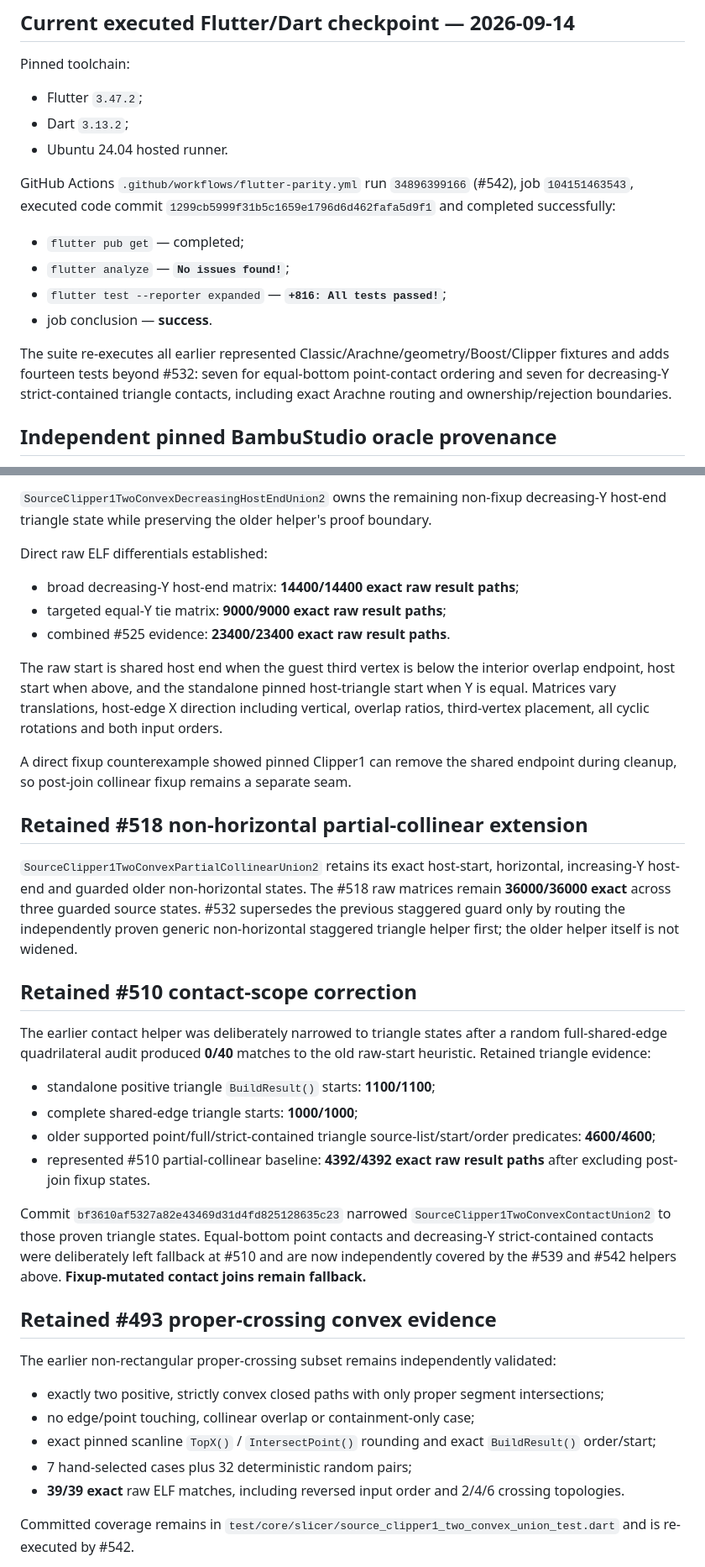
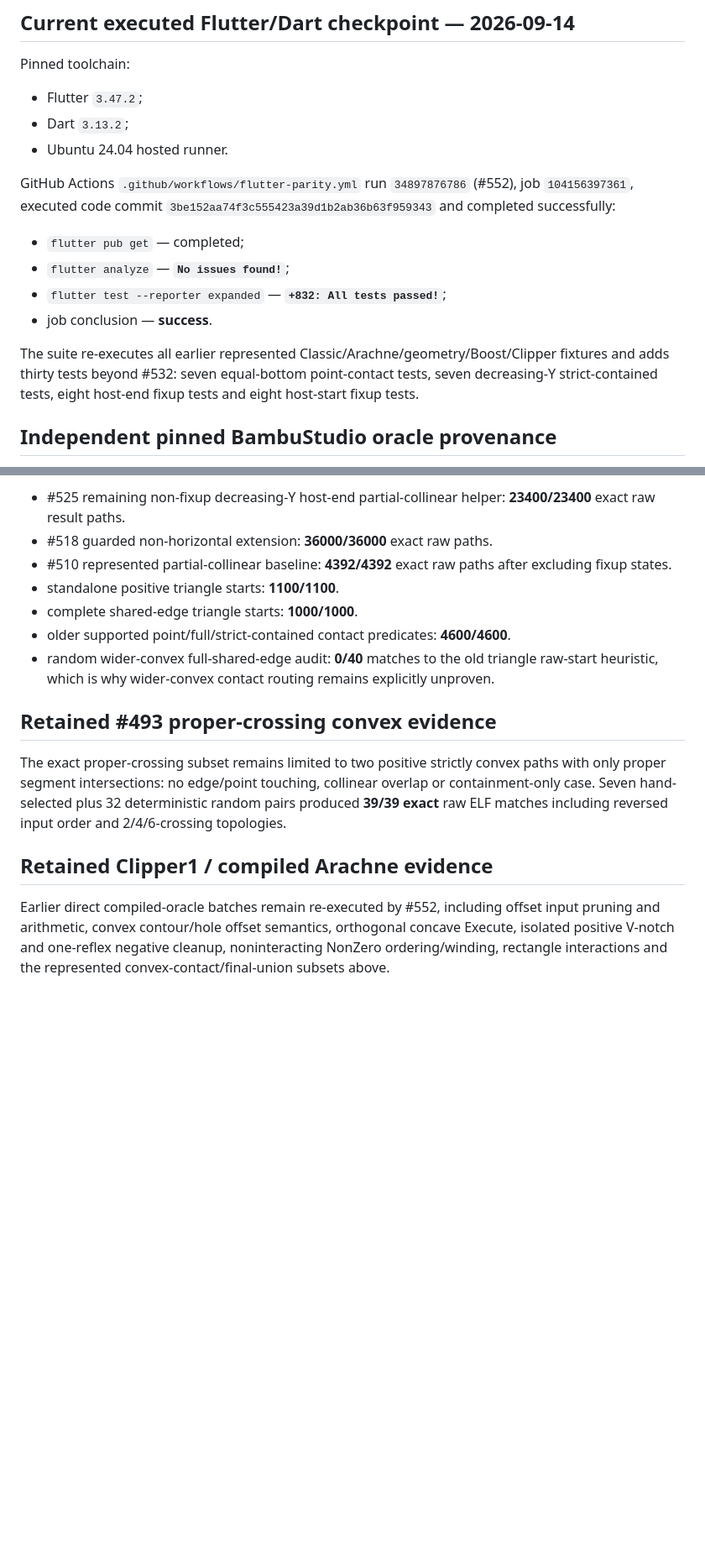
Before and after one commit to Bavk/QidiNewMorrax, a Markdown page: migration/VALIDATION.md, 2 parts joined by grey strips. Shown at 84% size. Rendered like a GitHub page; blank space fills up the shorter version.

```diff
--- a/migration/VALIDATION.md
+++ b/migration/VALIDATION.md
@@ -17,14 +17,14 @@ Pinned toolchain:
 - Dart `3.13.2`;
 - Ubuntu 24.04 hosted runner.
 
-GitHub Actions `.github/workflows/flutter-parity.yml` run `34896399166` (#542), job `104151463543`, executed code commit `1299cb5999f31b5c1659e1796d6d462fafa5d9f1` and completed successfully:
+GitHub Actions `.github/workflows/flutter-parity.yml` run `34897876786` (#552), job `104156397361`, executed code commit `3be152aa74f3c555423a39d1b2ab36b63f959343` and completed successfully:
 
 - `flutter pub get` — completed;
 - `flutter analyze` — **`No issues found!`**;
-- `flutter test --reporter expanded` — **`+816: All tests passed!`**;
+- `flutter test --reporter expanded` — **`+832: All tests passed!`**;
 - job conclusion — **success**.
 
-The suite re-executes all earlier represented Classic/Arachne/geometry/Boost/Clipper fixtures and adds fourteen tests beyond #532: seven for equal-bottom point-contact ordering and seven for decreasing-Y strict-contained triangle contacts, including exact Arachne routing and ownership/rejection boundaries.
+The suite re-executes all earlier represented Classic/Arachne/geometry/Boost/Clipper fixtures and adds thirty tests beyond #532: seven equal-bottom point-contact tests, seven decreasing-Y strict-contained tests, eight host-end fixup tests and eight host-start fixup tests.
 
 ## Independent pinned BambuStudio oracle provenance
 
@@ -118,40 +147,17 @@ Each family covers strict end-overlap, start-overlap, equal-Y ties and the equal
 
-`SourceClipper1TwoConvexDecreasingHostEndUnion2` owns the remaining non-fixup decreasing-Y host-end triangle state while preserving the older helper's proof boundary.
-
-Direct raw ELF differentials established:
-
-- broad decreasing-Y host-end matrix: **14400/14400 exact raw result paths**;
-- targeted equal-Y tie matrix: **9000/9000 exact raw result paths**;
-- combined #525 evidence: **23400/23400 exact raw result paths**.
-
-The raw start is shared host end when the guest third vertex is below the interior overlap endpoint, host start when above, and the standalone pinned host-triangle start when Y is equal. Matrices vary translations, host-edge X direction including vertical, overlap ratios, third-vertex placement, all cyclic rotations and both input orders.
-
-A direct fixup counterexample showed pinned Clipper1 can remove the shared endpoint during cleanup, so post-join collinear fixup remains a separate seam.
-
-## Retained #518 non-horizontal partial-collinear extension
-
-`SourceClipper1TwoConvexPartialCollinearUnion2` retains its exact host-start, horizontal, increasing-Y host-end and guarded older non-horizontal states. The #518 raw matrices remain **36000/36000 exact** across three guarded source states. #532 supersedes the previous staggered guard only by routing the independently proven generic non-horizontal staggered triangle helper first; the older helper itself is not widened.
-
-## Retained #510 contact-scope correction
-
-The earlier contact helper was deliberately narrowed to triangle states after a random full-shared-edge quadrilateral audit produced **0/40** matches to the old raw-start heuristic. Retained triangle evidence:
-
-- standalone positive triangle `BuildResult()` starts: **1100/1100**;
-- complete shared-edge triangle starts: **1000/1000**;
-- older supported point/full/strict-contained triangle source-list/start/order predicates: **4600/4600**;
-- represented #510 partial-collinear baseline: **4392/4392 exact raw result paths** after excluding post-join fixup states.
-
-Commit `bf3610af5327a82e43469d31d4fd825128635c23` narrowed `SourceClipper1TwoConvexContactUnion2` to those proven triangle states. Equal-bottom point contacts and decreasing-Y strict-contained contacts were deliberately left fallback at #510 and are now independently covered by the #539 and #542 helpers above. **Fixup-mutated contact joins remain fallback.**
+- #525 remaining non-fixup decreasing-Y host-end partial-collinear helper: **23400/23400** exact raw result paths.
+- #518 guarded non-horizontal extension: **36000/36000** exact raw paths.
+- #510 represented partial-collinear baseline: **4392/4392** exact raw paths after excluding fixup states.
+- standalone positive triangle starts: **1100/1100**.
+- complete shared-edge triangle starts: **1000/1000**.
+- older supported point/full/strict-contained contact predicates: **4600/4600**.
+- random wider-convex full-shared-edge audit: **0/40** matches to the old triangle raw-start heuristic, which is why wider-convex contact routing remains explicitly unproven.
 
 ## Retained #493 proper-crossing convex evidence
 
-The earlier non-rectangular proper-crossing subset remains independently validated:
+The exact proper-crossing subset remains limited to two positive strictly convex paths with only proper segment intersections: no edge/point touching, collinear overlap or containment-only case. Seven hand-selected plus 32 deterministic random pairs produced **39/39 exact** raw ELF matches including reversed input order and 2/4/6-crossing topologies.
 
-- exactly two positive, strictly convex closed paths with only proper segment intersections;
-- no edge/point touching, collinear overlap or containment-only case;
-- exact pinned scanline `TopX()` / `IntersectPoint()` rounding and exact `BuildResult()` order/start;
-- 7 hand-selected cases plus 32 deterministic random pairs;
-- **39/39 exact** raw ELF matches, including reversed input order and 2/4/6 crossing topologies.
+## Retained Clipper1 / compiled Arachne evidence
 
-Committed coverage remains in `test/core/slicer/source_clipper1_two_convex_union_test.dart` and is re-executed by #542.
+Earlier direct compiled-oracle batches remain re-executed by #552, including offset input pruning and arithmetic, convex contour/hole offset semantics, orthogonal concave Execute, isolated positive V-notch and one-reflex negative cleanup, noninteracting NonZero ordering/winding, rectangle interactions and the represented convex-contact/final-union subsets above.
 
```
Also changed, not shown: other parts of migration/VALIDATION.md (+78 -64 lines).
